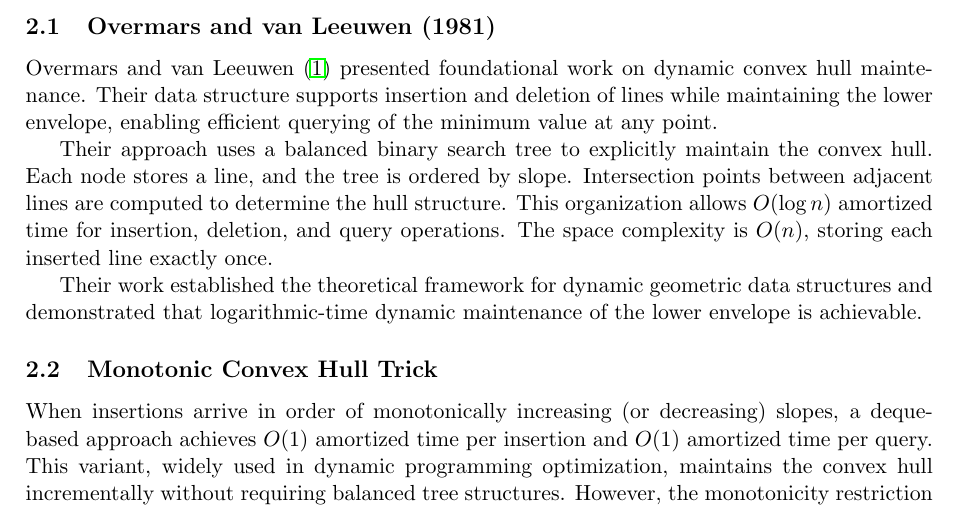
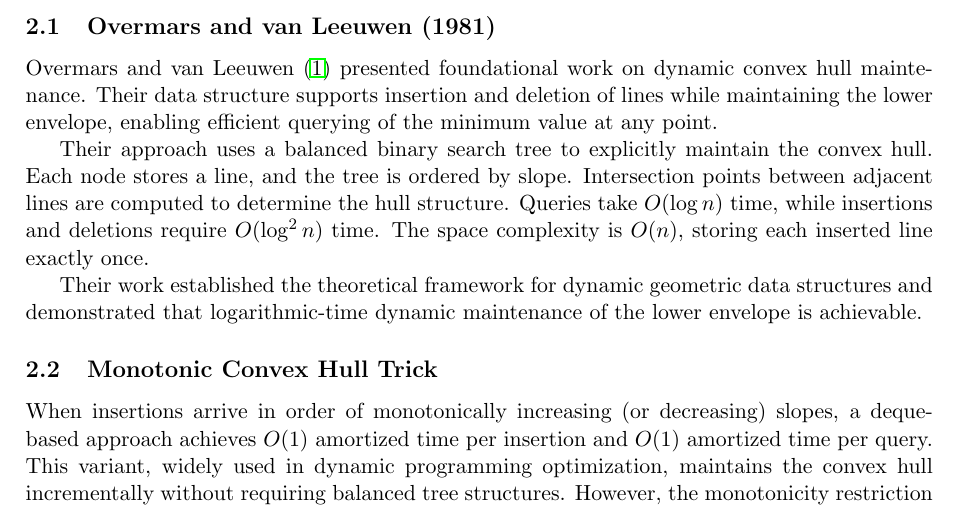
Before and after one commit to chnlich/lichao-tree, a LaTeX paper (doc/report.tex): part of page 2 of 9, cut so that both start at the same text. Compiled offline with pdfLaTeX.

Commit message:
Fix Overmars and van Leeuwen complexity

```diff
--- a/doc/report.tex
+++ b/doc/report.tex
@@ -76,7 +76,7 @@ Dynamic maintenance of geometric configurations has been studied extensively in
 
 Overmars and van Leeuwen \cite{overmars1981} presented foundational work on dynamic convex hull maintenance. Their data structure supports insertion and deletion of lines while maintaining the lower envelope, enabling efficient querying of the minimum value at any point.
 
-Their approach uses a balanced binary search tree to explicitly maintain the convex hull. Each node stores a line, and the tree is ordered by slope. Intersection points between adjacent lines are computed to determine the hull structure. This organization allows $O(\log n)$ amortized time for insertion, deletion, and query operations. The space complexity is $O(n)$, storing each inserted line exactly once.
+Their approach uses a balanced binary search tree to explicitly maintain the convex hull. Each node stores a line, and the tree is ordered by slope. Intersection points between adjacent lines are computed to determine the hull structure. Queries take $O(\log n)$ time, while insertions and deletions require $O(\log^2 n)$ time. The space complexity is $O(n)$, storing each inserted line exactly once.
 
 Their work established the theoretical framework for dynamic geometric data structures and demonstrated that logarithmic-time dynamic maintenance of the lower envelope is achievable.
 
```
